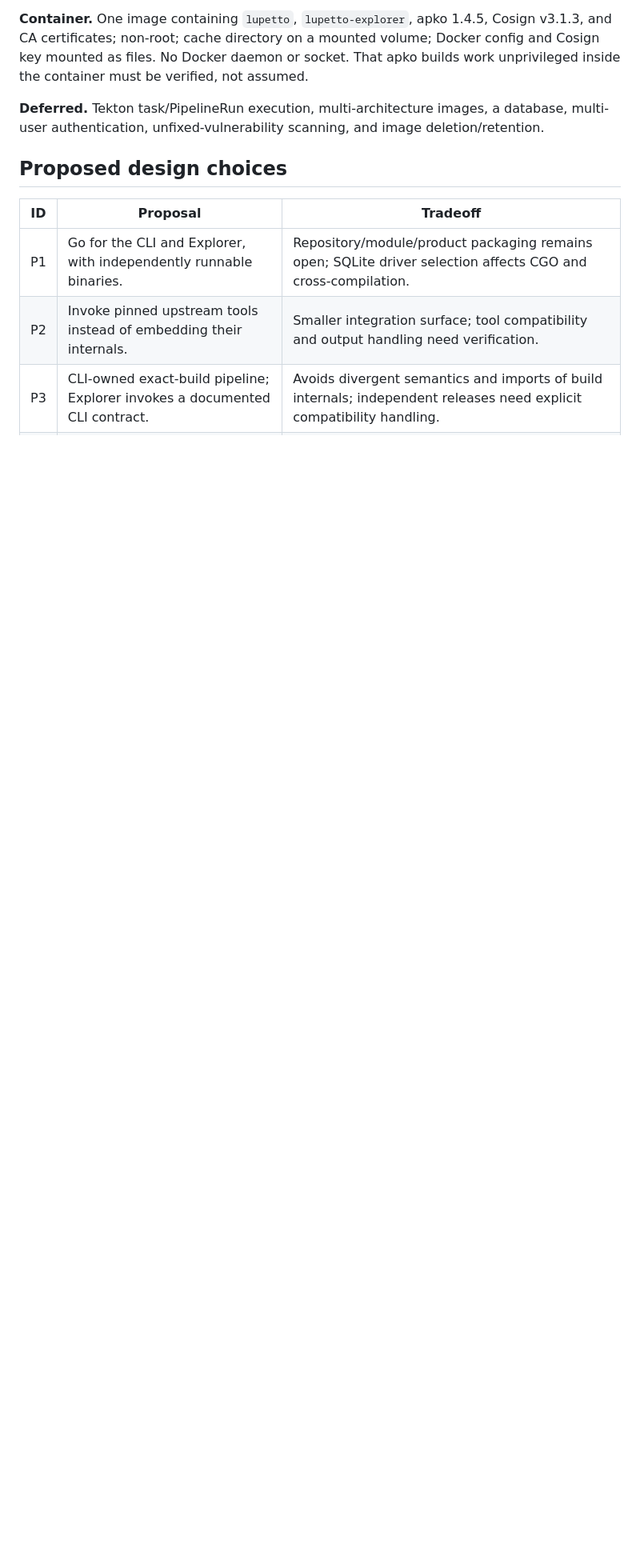
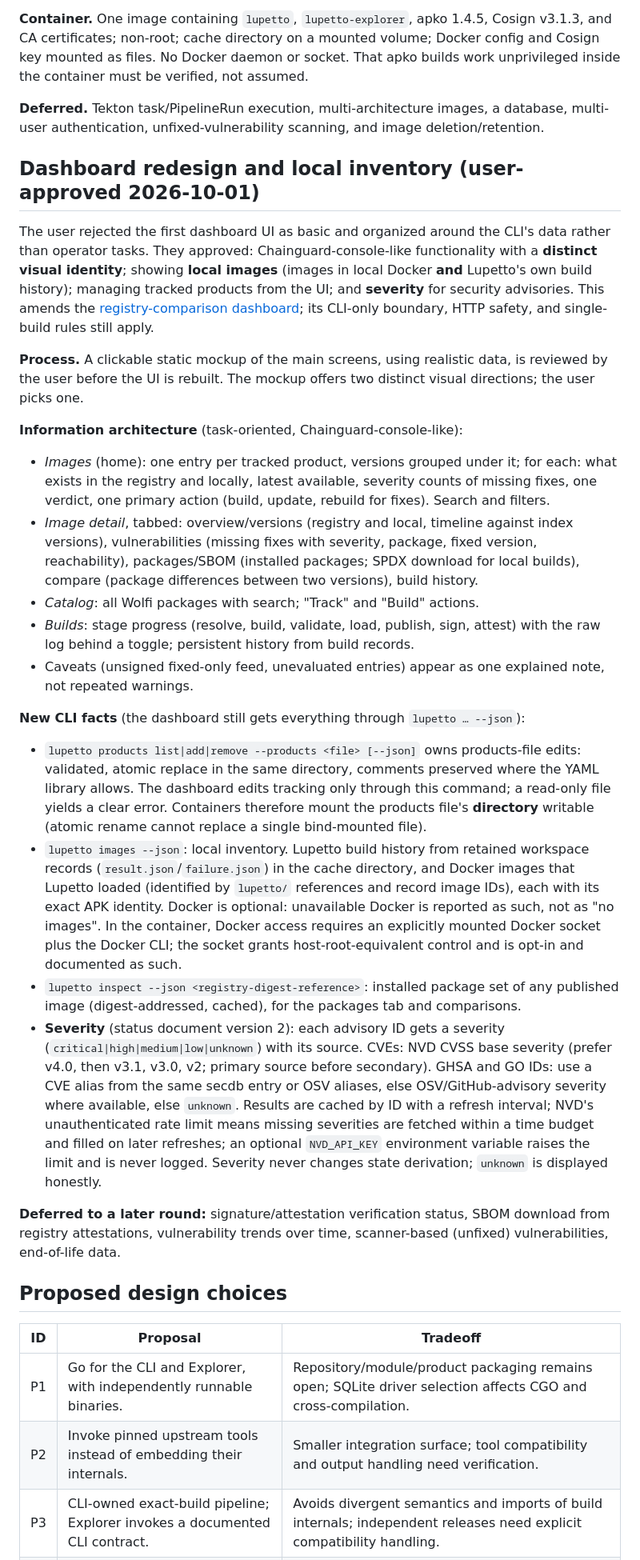
Before and after one commit to skel84/lupetto, a Markdown page: docs/decisions.md, the part around the change. Shown at 80% size. Drawn GitHub-style; blank space fills up the shorter version.

Commit message:
Approve dashboard redesign, local inventory, product editing, and advisory severity

```diff
--- a/docs/decisions.md
+++ b/docs/decisions.md
@@ -204,6 +204,29 @@ Advisory-ID handling (review correction): evaluate `CVE-YYYY-NNNN`, `GHSA-xxxx-x
 
 **Deferred.** Tekton task/PipelineRun execution, multi-architecture images, a database, multi-user authentication, unfixed-vulnerability scanning, and image deletion/retention.
 
+## Dashboard redesign and local inventory (user-approved 2026-10-01)
+
+The user rejected the first dashboard UI as basic and organized around the CLI's data rather than operator tasks. They approved: Chainguard-console-like functionality with a **distinct visual identity**; showing **local images** (images in local Docker **and** Lupetto's own build history); managing tracked products from the UI; and **severity** for security advisories. This amends the [registry-comparison dashboard](#registry-comparison-dashboard-user-approved-2026-10-01); its CLI-only boundary, HTTP safety, and single-build rules still apply.
+
+**Process.** A clickable static mockup of the main screens, using realistic data, is reviewed by the user before the UI is rebuilt. The mockup offers two distinct visual directions; the user picks one.
+
+**Information architecture** (task-oriented, Chainguard-console-like):
+
+- *Images* (home): one entry per tracked product, versions grouped under it; for each: what exists in the registry and locally, latest available, severity counts of missing fixes, one verdict, one primary action (build, update, rebuild for fixes). Search and filters.
+- *Image detail*, tabbed: overview/versions (registry and local, timeline against index versions), vulnerabilities (missing fixes with severity, package, fixed version, reachability), packages/SBOM (installed packages; SPDX download for local builds), compare (package differences between two versions), build history.
+- *Catalog*: all Wolfi packages with search; "Track" and "Build" actions.
+- *Builds*: stage progress (resolve, build, validate, load, publish, sign, attest) with the raw log behind a toggle; persistent history from build records.
+- Caveats (unsigned fixed-only feed, unevaluated entries) appear as one explained note, not repeated warnings.
+
+**New CLI facts** (the dashboard still gets everything through `lupetto … --json`):
+
+- `lupetto products list|add|remove --products <file> [--json]` owns products-file edits: validated, atomic replace in the same directory, comments preserved where the YAML library allows. The dashboard edits tracking only through this command; a read-only file yields a clear error. Containers therefore mount the products file's **directory** writable (atomic rename cannot replace a single bind-mounted file).
+- `lupetto images --json`: local inventory. Lupetto build history from retained workspace records (`result.json`/`failure.json`) in the cache directory, and Docker images that Lupetto loaded (identified by `lupetto/` references and record image IDs), each with its exact APK identity. Docker is optional: unavailable Docker is reported as such, not as "no images". In the container, Docker access requires an explicitly mounted Docker socket plus the Docker CLI; the socket grants host-root-equivalent control and is opt-in and documented as such.
+- `lupetto inspect --json <registry-digest-reference>`: installed package set of any published image (digest-addressed, cached), for the packages tab and comparisons.
+- **Severity** (status document version 2): each advisory ID gets a severity (`critical|high|medium|low|unknown`) with its source. CVEs: NVD CVSS base severity (prefer v4.0, then v3.1, v3.0, v2; primary source before secondary). GHSA and GO IDs: use a CVE alias from the same secdb entry or OSV aliases, else OSV/GitHub-advisory severity where available, else `unknown`. Results are cached by ID with a refresh interval; NVD's unauthenticated rate limit means missing severities are fetched within a time budget and filled on later refreshes; an optional `NVD_API_KEY` environment variable raises the limit and is never logged. Severity never changes state derivation; `unknown` is displayed honestly.
+
+**Deferred to a later round:** signature/attestation verification status, SBOM download from registry attestations, vulnerability trends over time, scanner-based (unfixed) vulnerabilities, end-of-life data.
+
 ## Proposed design choices
 
 | ID | Proposal | Tradeoff |
```
Also changed, not shown: docs/implementation-plan.md (+10 -0 lines).
